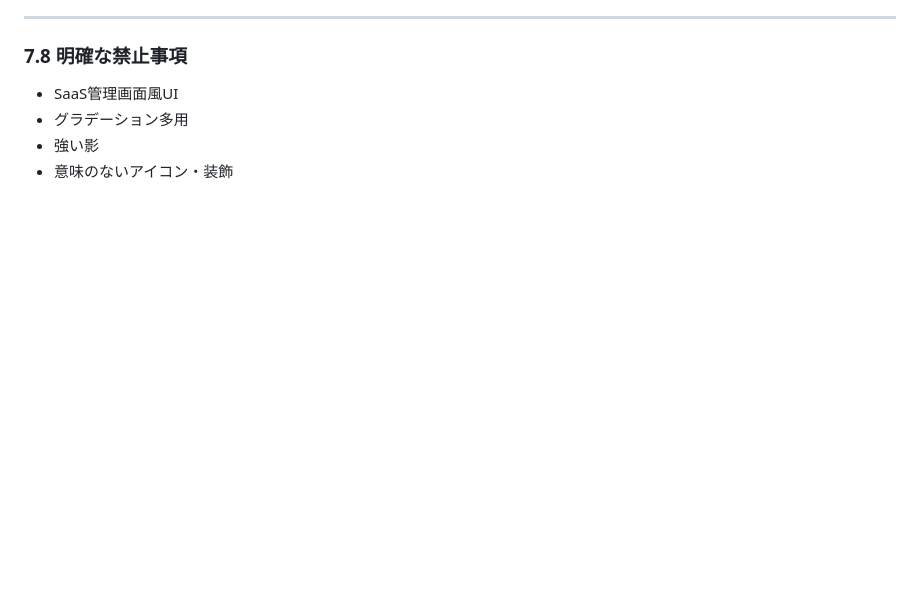
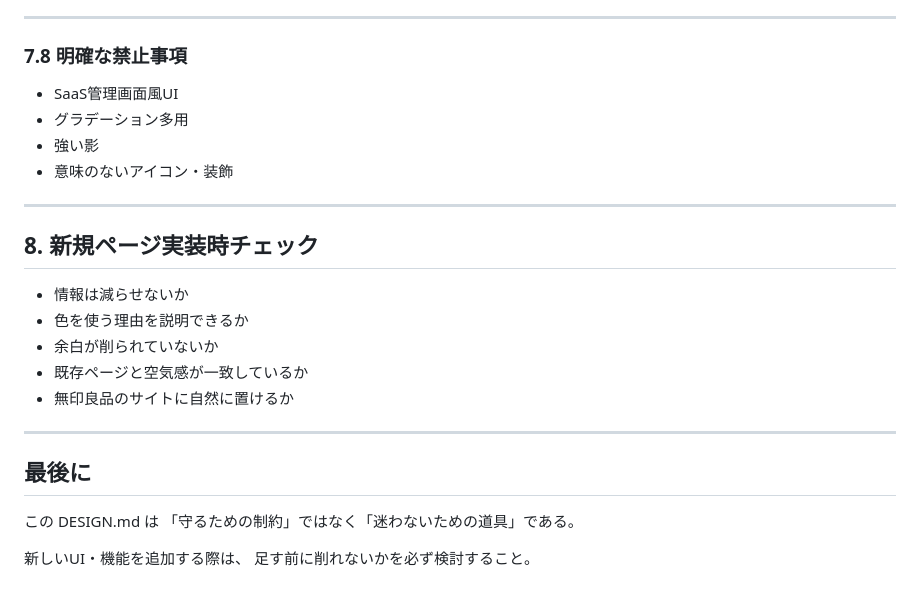
Before and after one commit to KoenigWolf/sharehouse2, a Markdown page: DESIGN.md, the part around the change. Drawn GitHub-style; blank space fills up the shorter version.

Commit message:
docs: 実装チェックリストと設計思想のまとめを追加
- 新規ページ実装時のチェック項目を追加
- 設計思想の位置づけと使い方を明記

```diff
--- a/DESIGN.md
+++ b/DESIGN.md
@@ -273,3 +273,23 @@ UXルール:
 * グラデーション多用
 * 強い影
 * 意味のないアイコン・装飾
+
+---
+
+## 8. 新規ページ実装時チェック
+
+* 情報は減らせないか
+* 色を使う理由を説明できるか
+* 余白が削られていないか
+* 既存ページと空気感が一致しているか
+* 無印良品のサイトに自然に置けるか
+
+---
+
+## 最後に
+
+この DESIGN.md は
+「守るための制約」ではなく「迷わないための道具」である。
+
+新しいUI・機能を追加する際は、
+足す前に削れないかを必ず検討すること。
```
